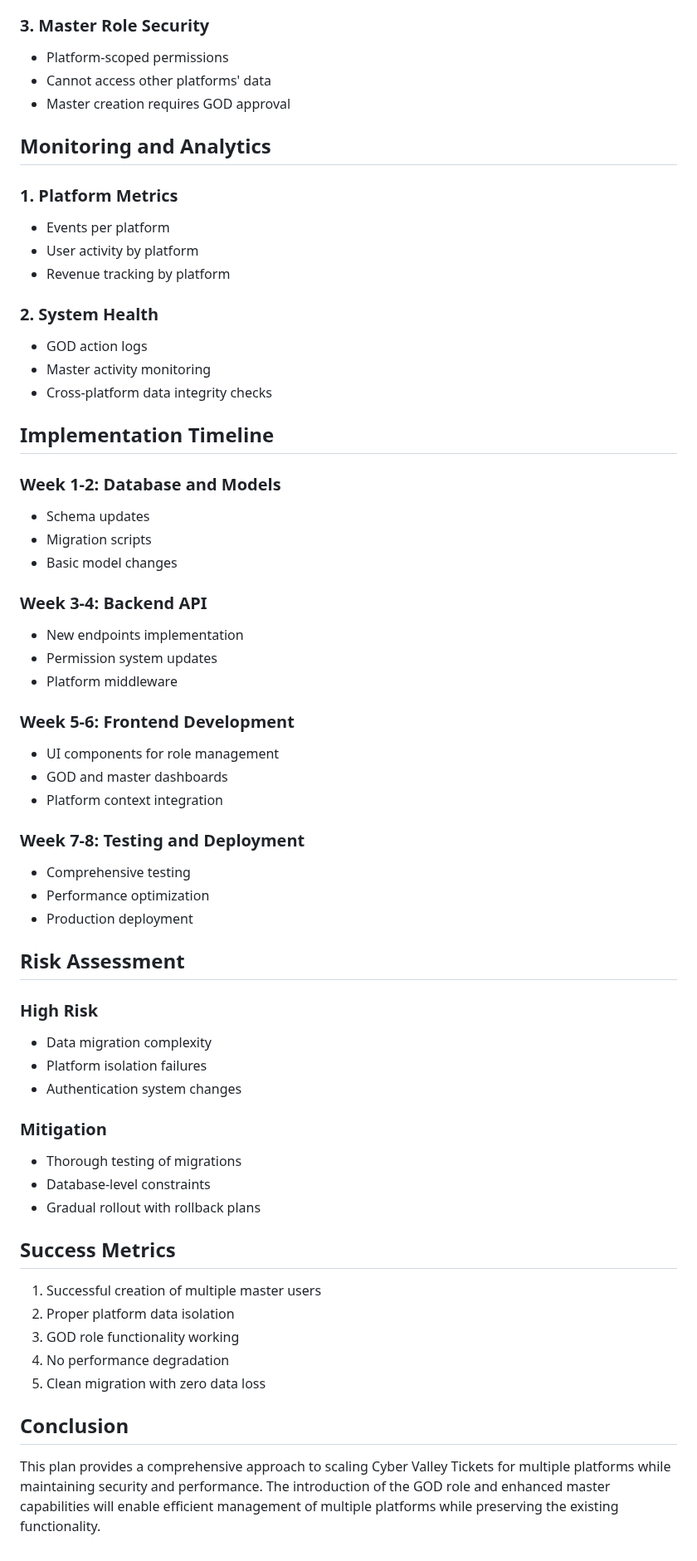
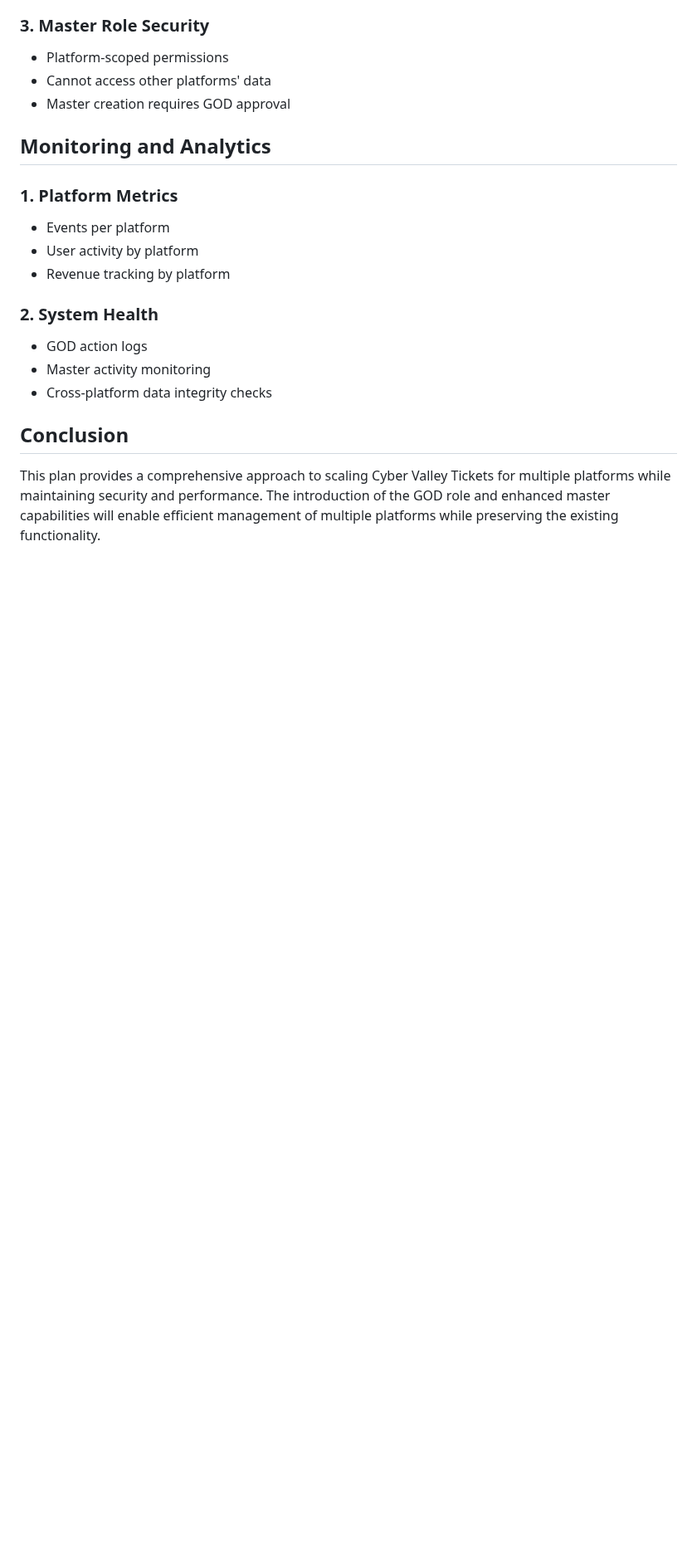
Before and after one commit to ai-shift/cyber-valley-tickets, a Markdown page: docs/scaling-plan.md, the part around the change. Shown at 83% size. Drawn GitHub-style; blank space fills up the shorter version.

Commit message:
docs: scaling plan

```diff
--- a/SCALING_PLAN.md
+++ b/docs/scaling-plan.md
@@ -342,48 +342,6 @@ contract CyberValleyEventTicket is ERC721, AccessControl {
 - Master activity monitoring
 - Cross-platform data integrity checks
 
-## Implementation Timeline
-
-### Week 1-2: Database and Models
-- Schema updates
-- Migration scripts
-- Basic model changes
-
-### Week 3-4: Backend API
-- New endpoints implementation
-- Permission system updates
-- Platform middleware
-
-### Week 5-6: Frontend Development
-- UI components for role management
-- GOD and master dashboards
-- Platform context integration
-
-### Week 7-8: Testing and Deployment
-- Comprehensive testing
-- Performance optimization
-- Production deployment
-
-## Risk Assessment
-
-### High Risk
-- Data migration complexity
-- Platform isolation failures
-- Authentication system changes
-
-### Mitigation
-- Thorough testing of migrations
-- Database-level constraints
-- Gradual rollout with rollback plans
-
-## Success Metrics
-
-1. Successful creation of multiple master users
-2. Proper platform data isolation
-3. GOD role functionality working
-4. No performance degradation
-5. Clean migration with zero data loss
-
 ## Conclusion
 
 This plan provides a comprehensive approach to scaling Cyber Valley Tickets for multiple platforms while maintaining security and performance. The introduction of the GOD role and enhanced master capabilities will enable efficient management of multiple platforms while preserving the existing functionality.
```
